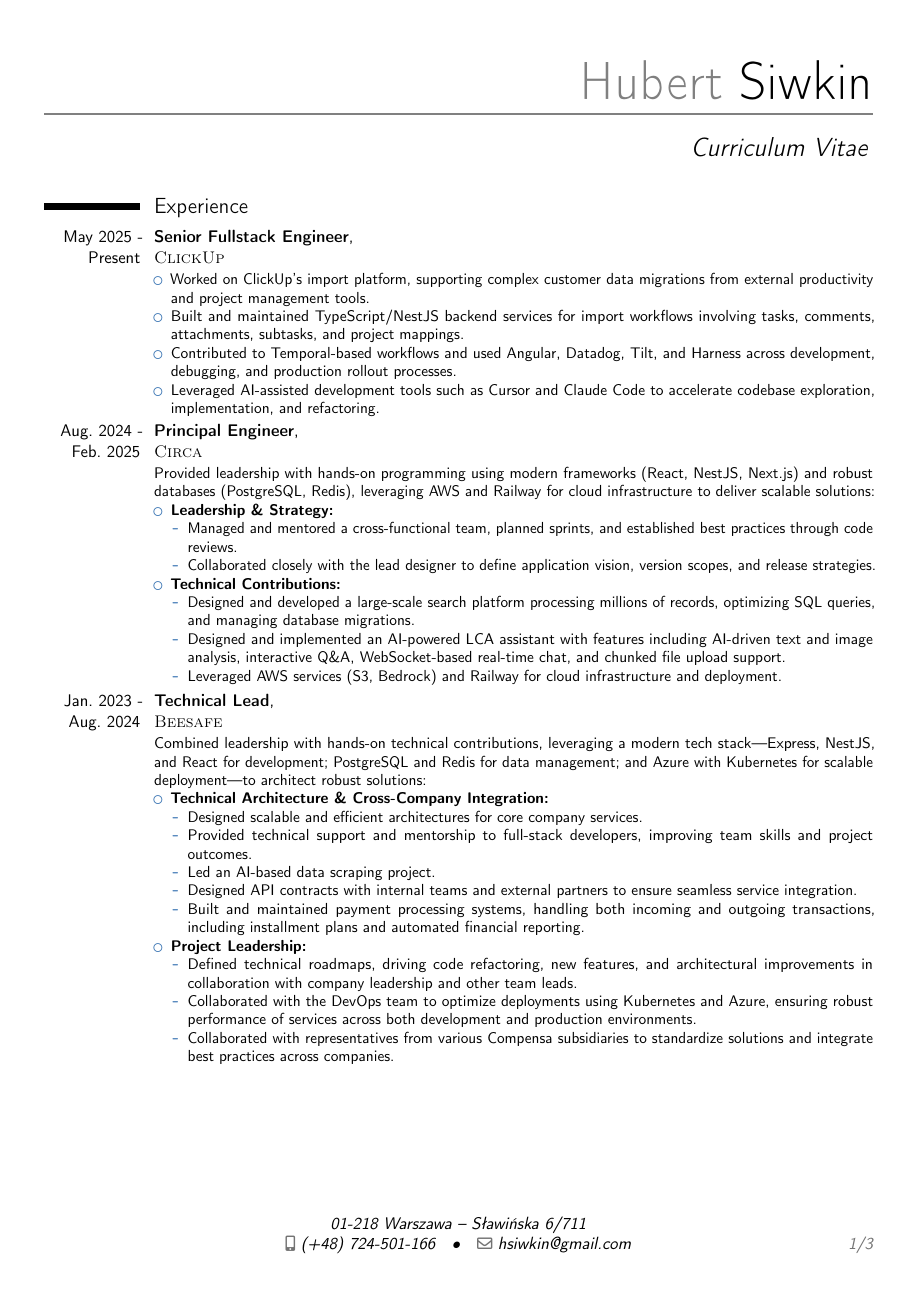
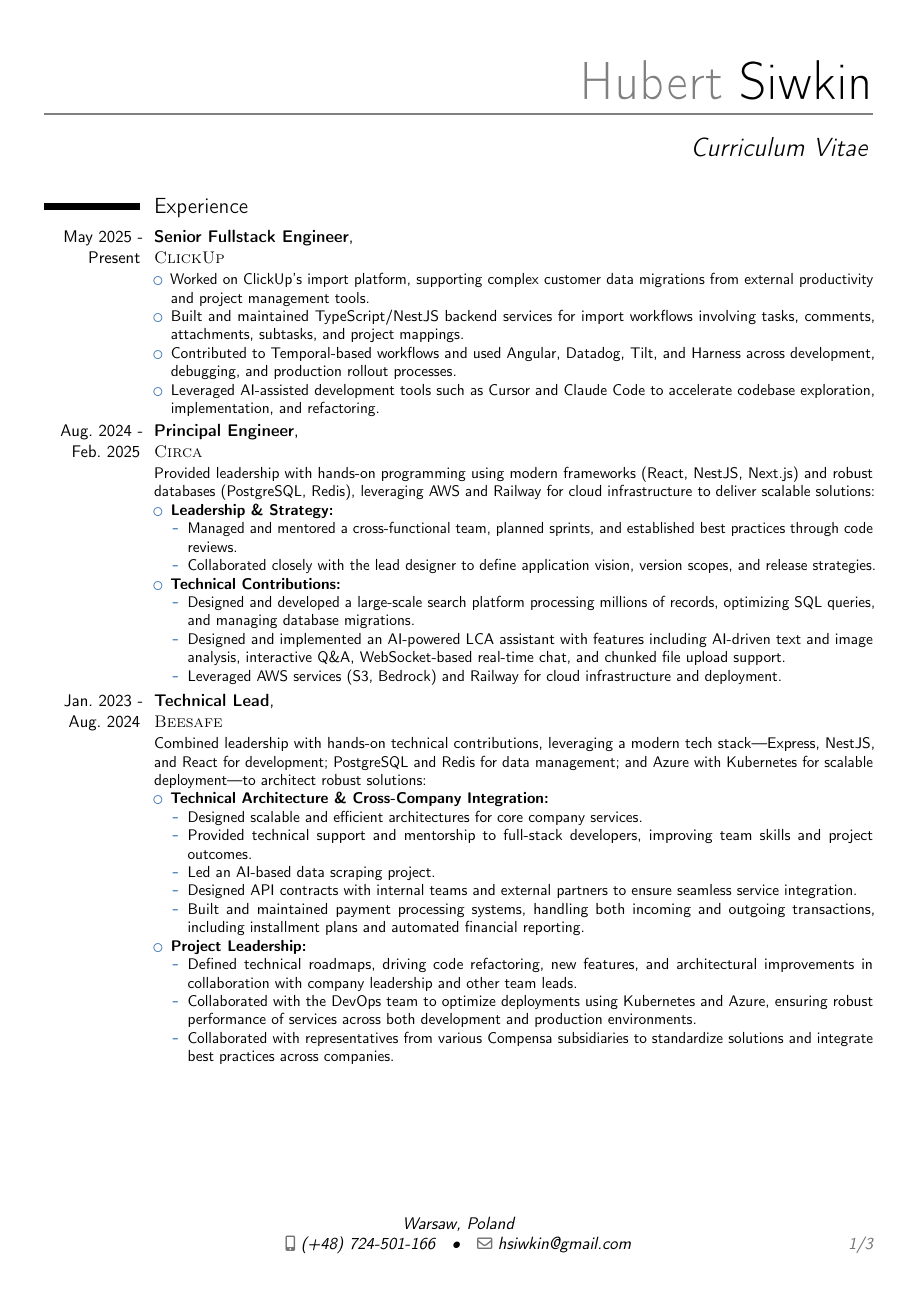
Before and after one commit to hsiwkin/cv, a LaTeX CV (cv.tex): page 1 of 3. Compiled offline with pdfLaTeX.

Commit message:
replace full address with city and country
Co-authored-by: Cursor <cursoragent@cursor.com>

```diff
--- a/cv.tex
+++ b/cv.tex
@@ -14,7 +14,7 @@
 
 % All information in this block is optional, comment out any lines you don't need
 \title{Curriculum Vitae}
-\address{01-218 Warszawa}{Sławińska 6/711}
+\address{Warsaw, Poland}{}
 \mobile{(+48) 724-501-166}
 \email{hsiwkin@gmail.com}
 
```
Also changed, not shown: cv.pdf.
